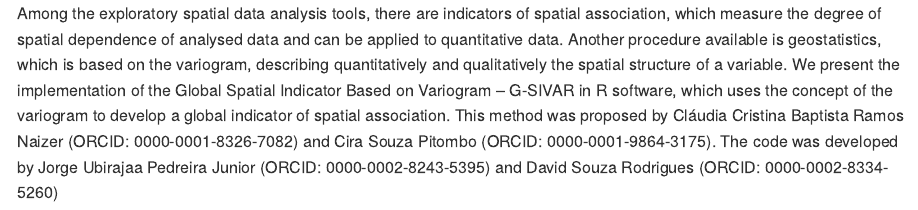
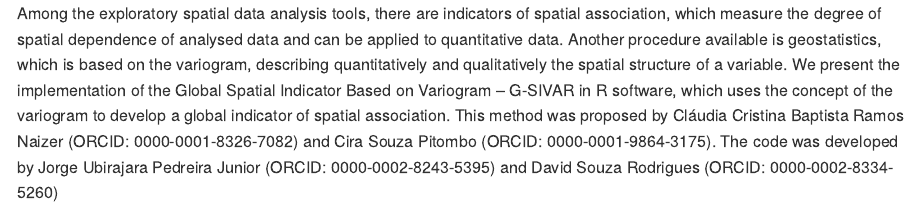
Before and after one commit to jupedreirajr/g-sivar, an R Markdown document (about.Rmd): the page in a window 1100 px wide, from its top. The pictures show the output file about.md that the author committed with the source, drawn offline in the style of GitHub.

Commit message:
altering about

```diff
--- a/about.Rmd
+++ b/about.Rmd
@@ -2,4 +2,4 @@
 title: "About This Website"
 ---
 
-Among the exploratory spatial data analysis tools, there are indicators of spatial association, which measure the degree of spatial dependence of analysed data and can be applied to quantitative data. Another procedure available is geostatistics, which is based on the variogram, describing quantitatively and qualitatively the spatial structure of a variable. We present the implementation of the Global Spatial Indicator Based on Variogram – G-SIVAR in R software, which uses the concept of the variogram to develop a global indicator of spatial association. This method was proposed by Cláudia Cristina Baptista Ramos Naizer (ORCID: 0000-0001-8326-7082) and Cira Souza Pitombo (ORCID: 0000-0001-9864-3175). The code was developed by Jorge Ubirajaa Pedreira Junior (ORCID: 0000-0002-8243-5395) and David Souza Rodrigues (ORCID: 0000-0002-8334-5260)
+Among the exploratory spatial data analysis tools, there are indicators of spatial association, which measure the degree of spatial dependence of analysed data and can be applied to quantitative data. Another procedure available is geostatistics, which is based on the variogram, describing quantitatively and qualitatively the spatial structure of a variable. We present the implementation of the Global Spatial Indicator Based on Variogram – G-SIVAR in R software, which uses the concept of the variogram to develop a global indicator of spatial association. This method was proposed by Cláudia Cristina Baptista Ramos Naizer (ORCID: 0000-0001-8326-7082) and Cira Souza Pitombo (ORCID: 0000-0001-9864-3175). The code was developed by Jorge Ubirajara Pedreira Junior (ORCID: 0000-0002-8243-5395) and David Souza Rodrigues (ORCID: 0000-0002-8334-5260)
```
Also changed, not shown: Figs/unnamed-chunk-21-1.png, about.md, index.md, 3 other files.
